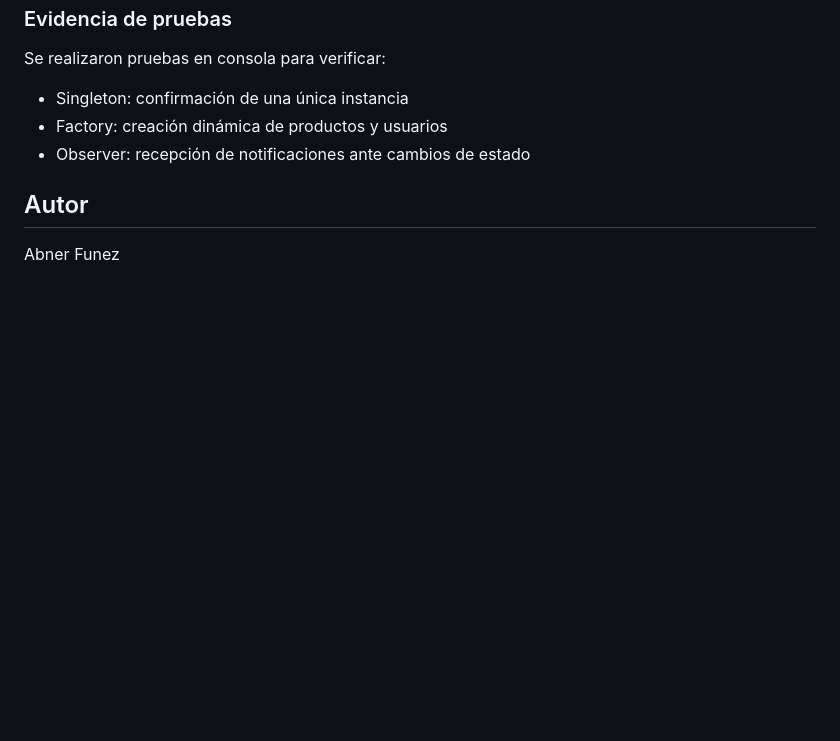
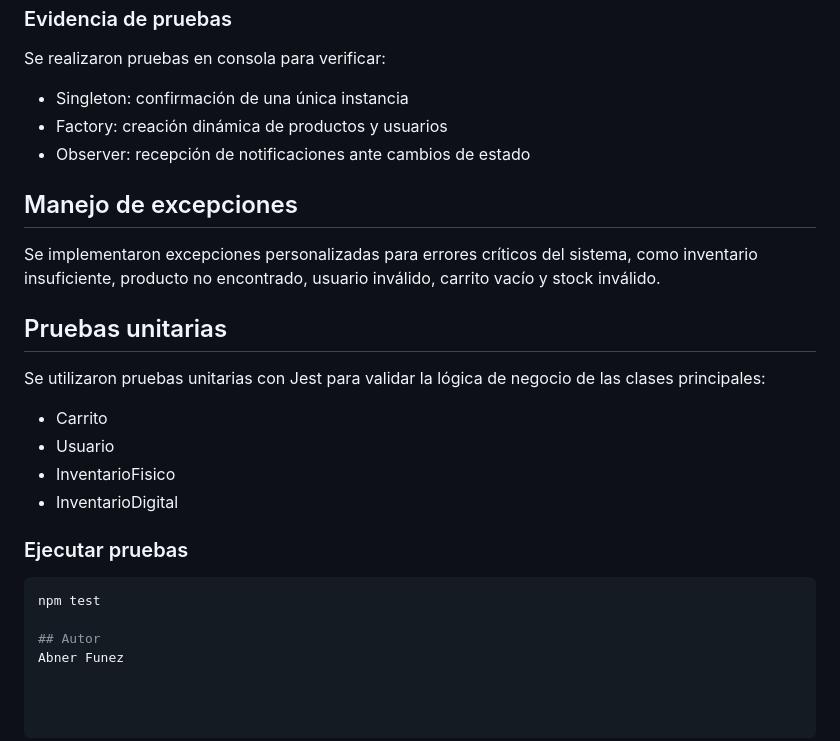
Before and after one commit to afunez90/ping-t-ecommerce, a Markdown page: README.MD, the part around the change. Drawn GitHub-style; blank space fills up the shorter version.

Commit message:
actualizacion de readme

````diff
--- a/README.MD
+++ b/README.MD
@@ -193,5 +193,19 @@ Se realizaron pruebas en consola para verificar:
 - Factory: creación dinámica de productos y usuarios
 - Observer: recepción de notificaciones ante cambios de estado
 
+## Manejo de excepciones
+Se implementaron excepciones personalizadas para errores críticos del sistema, como inventario insuficiente, producto no encontrado, usuario inválido, carrito vacío y stock inválido.
+
+## Pruebas unitarias
+Se utilizaron pruebas unitarias con Jest para validar la lógica de negocio de las clases principales:
+- Carrito
+- Usuario
+- InventarioFisico
+- InventarioDigital
+
+### Ejecutar pruebas
+```bash
+npm test
+
 ## Autor
 Abner Funez
````
